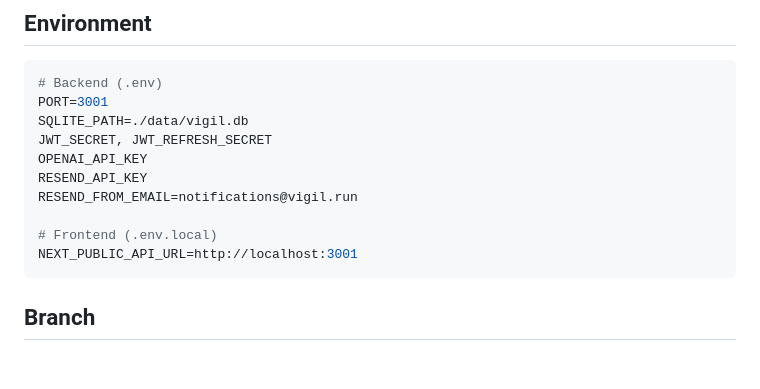
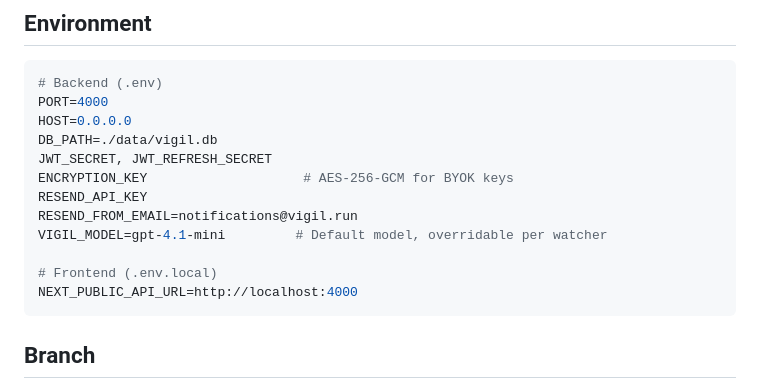
Before and after one commit to raulduk3/vigil, a Markdown page: CLAUDE.md, the part around one of its changes. Rendered like a GitHub page; blank space fills up the shorter version.

````diff
--- a/CLAUDE.md
+++ b/CLAUDE.md
@@ -79,15 +84,17 @@ Display layer. All state from backend API. No business logic.
 
 ```bash
 # Backend (.env)
-PORT=3001
-SQLITE_PATH=./data/vigil.db
+PORT=4000
+HOST=0.0.0.0
+DB_PATH=./data/vigil.db
 JWT_SECRET, JWT_REFRESH_SECRET
-OPENAI_API_KEY
+ENCRYPTION_KEY                    # AES-256-GCM for BYOK keys
 RESEND_API_KEY
 RESEND_FROM_EMAIL=notifications@vigil.run
+VIGIL_MODEL=gpt-4.1-mini         # Default model, overridable per watcher
 
 # Frontend (.env.local)
-NEXT_PUBLIC_API_URL=http://localhost:3001
+NEXT_PUBLIC_API_URL=http://localhost:4000
 ```
 
 ## Branch
````
Also changed, not shown: other parts of CLAUDE.md (+12 -7 lines).
